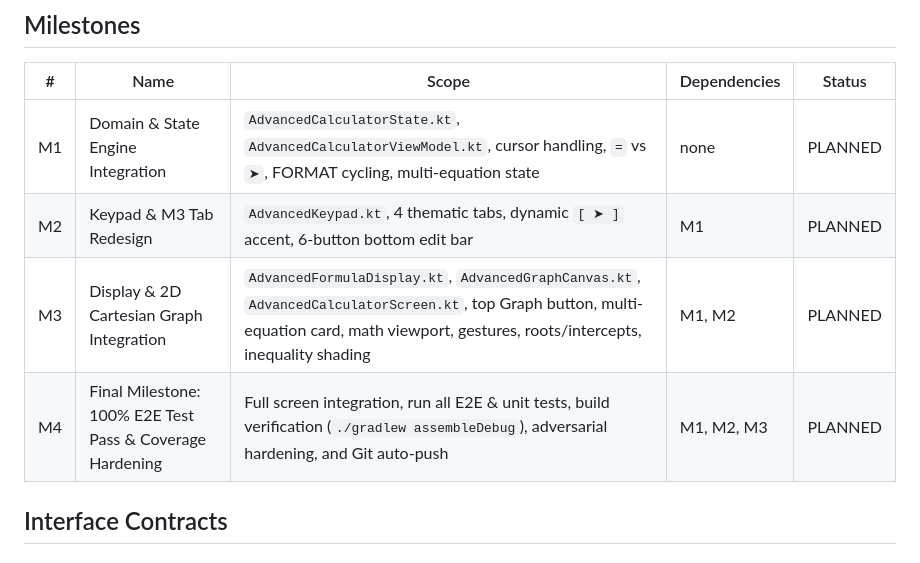
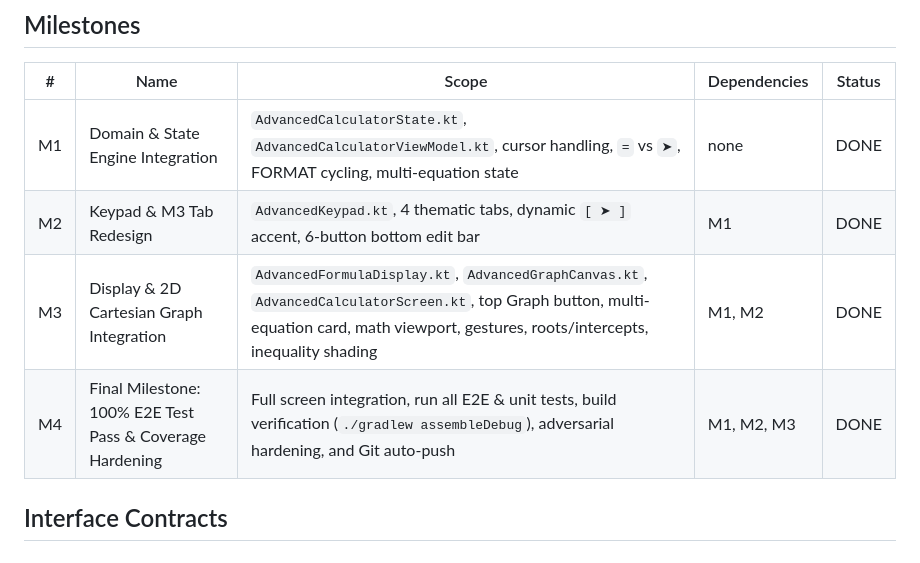
Before and after one commit to pstrelo/OpenPixelCalcPro, a Markdown page: PROJECT.md, the part around the change. GitHub-like rendering.

Commit message:
docs: finalize PROJECT.md after successful victory audit

```diff
--- a/PROJECT.md
+++ b/PROJECT.md
@@ -40,10 +40,10 @@ The application redesign refactors the Advanced/Scientific Calculator screen in
 ## Milestones
 | # | Name | Scope | Dependencies | Status |
 |---|------|-------|-------------|--------|
-| M1 | Domain & State Engine Integration | `AdvancedCalculatorState.kt`, `AdvancedCalculatorViewModel.kt`, cursor handling, `=` vs `➤`, FORMAT cycling, multi-equation state | none | PLANNED |
-| M2 | Keypad & M3 Tab Redesign | `AdvancedKeypad.kt`, 4 thematic tabs, dynamic `[ ➤ ]` accent, 6-button bottom edit bar | M1 | PLANNED |
-| M3 | Display & 2D Cartesian Graph Integration | `AdvancedFormulaDisplay.kt`, `AdvancedGraphCanvas.kt`, `AdvancedCalculatorScreen.kt`, top Graph button, multi-equation card, math viewport, gestures, roots/intercepts, inequality shading | M1, M2 | PLANNED |
-| M4 | Final Milestone: 100% E2E Test Pass & Coverage Hardening | Full screen integration, run all E2E & unit tests, build verification (`./gradlew assembleDebug`), adversarial hardening, and Git auto-push | M1, M2, M3 | PLANNED |
+| M1 | Domain & State Engine Integration | `AdvancedCalculatorState.kt`, `AdvancedCalculatorViewModel.kt`, cursor handling, `=` vs `➤`, FORMAT cycling, multi-equation state | none | DONE |
+| M2 | Keypad & M3 Tab Redesign | `AdvancedKeypad.kt`, 4 thematic tabs, dynamic `[ ➤ ]` accent, 6-button bottom edit bar | M1 | DONE |
+| M3 | Display & 2D Cartesian Graph Integration | `AdvancedFormulaDisplay.kt`, `AdvancedGraphCanvas.kt`, `AdvancedCalculatorScreen.kt`, top Graph button, multi-equation card, math viewport, gestures, roots/intercepts, inequality shading | M1, M2 | DONE |
+| M4 | Final Milestone: 100% E2E Test Pass & Coverage Hardening | Full screen integration, run all E2E & unit tests, build verification (`./gradlew assembleDebug`), adversarial hardening, and Git auto-push | M1, M2, M3 | DONE |
 
 ## Interface Contracts
 
```
